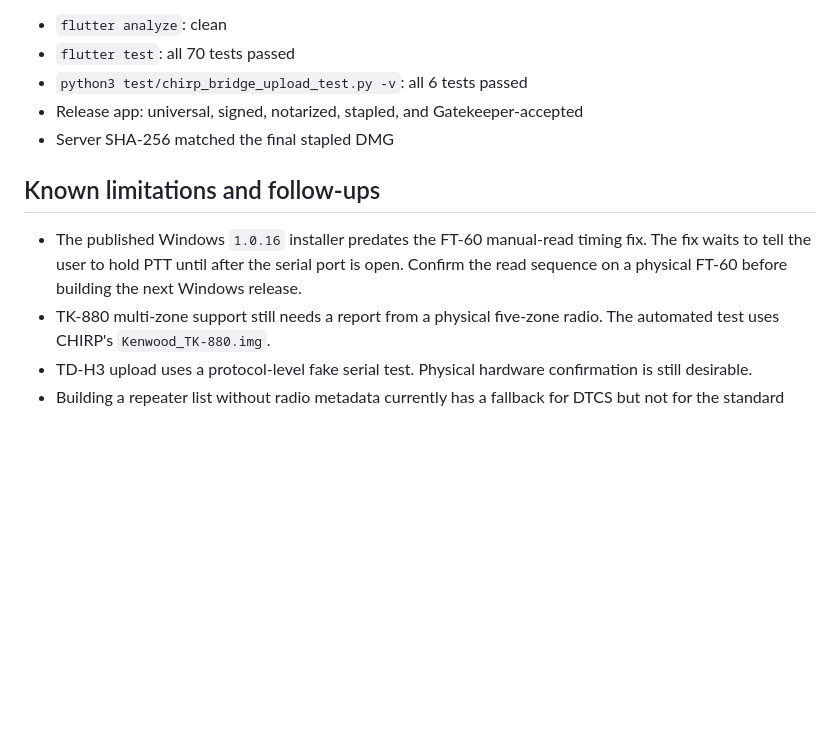
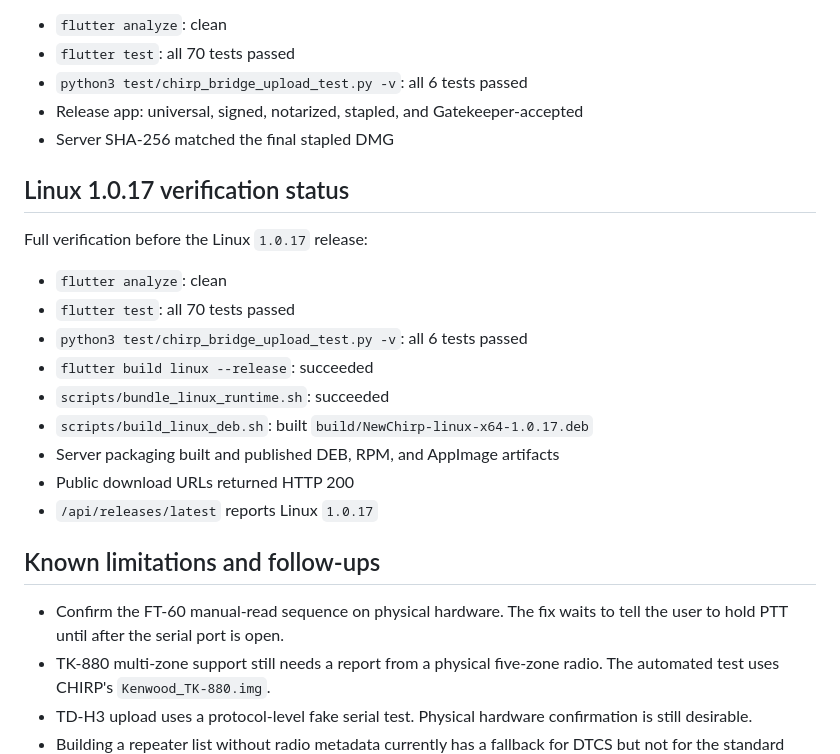
Before and after one commit to Dirtpusher/newchirp, a Markdown page: docs/PROJECT_STATE.md, the part around one of its changes. GitHub-like rendering; blank space fills up the shorter version.

```diff
--- a/docs/PROJECT_STATE.md
+++ b/docs/PROJECT_STATE.md
@@ -90,12 +110,25 @@ Full verification before the macOS `1.0.18` release:
 - Release app: universal, signed, notarized, stapled, and Gatekeeper-accepted
 - Server SHA-256 matched the final stapled DMG
 
+## Linux 1.0.17 verification status
+
+Full verification before the Linux `1.0.17` release:
+
+- `flutter analyze`: clean
+- `flutter test`: all 70 tests passed
+- `python3 test/chirp_bridge_upload_test.py -v`: all 6 tests passed
+- `flutter build linux --release`: succeeded
+- `scripts/bundle_linux_runtime.sh`: succeeded
+- `scripts/build_linux_deb.sh`: built
+  `build/NewChirp-linux-x64-1.0.17.deb`
+- Server packaging built and published DEB, RPM, and AppImage artifacts
+- Public download URLs returned HTTP 200
+- `/api/releases/latest` reports Linux `1.0.17`
+
 ## Known limitations and follow-ups
 
-- The published Windows `1.0.16` installer predates the FT-60 manual-read
-  timing fix. The fix waits to tell the user to hold PTT until after the
-  serial port is open. Confirm the read sequence on a physical FT-60 before
-  building the next Windows release.
+- Confirm the FT-60 manual-read sequence on physical hardware. The fix waits
+  to tell the user to hold PTT until after the serial port is open.
 - TK-880 multi-zone support still needs a report from a physical five-zone
   radio. The automated test uses CHIRP's `Kenwood_TK-880.img`.
 - TD-H3 upload uses a protocol-level fake serial test. Physical hardware
```
Also changed, not shown: other parts of docs/PROJECT_STATE.md (+30 -10 lines).
